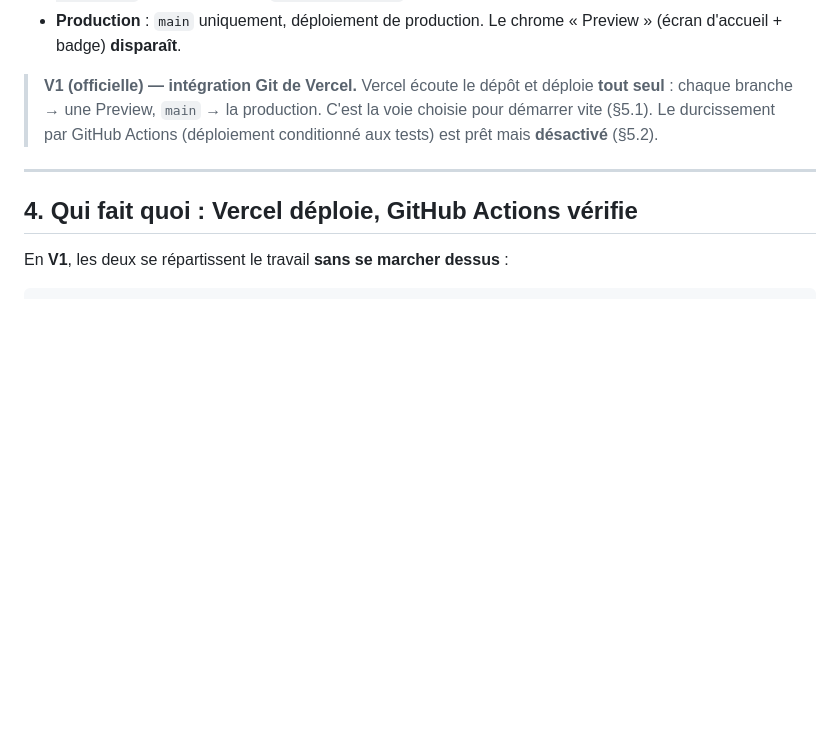
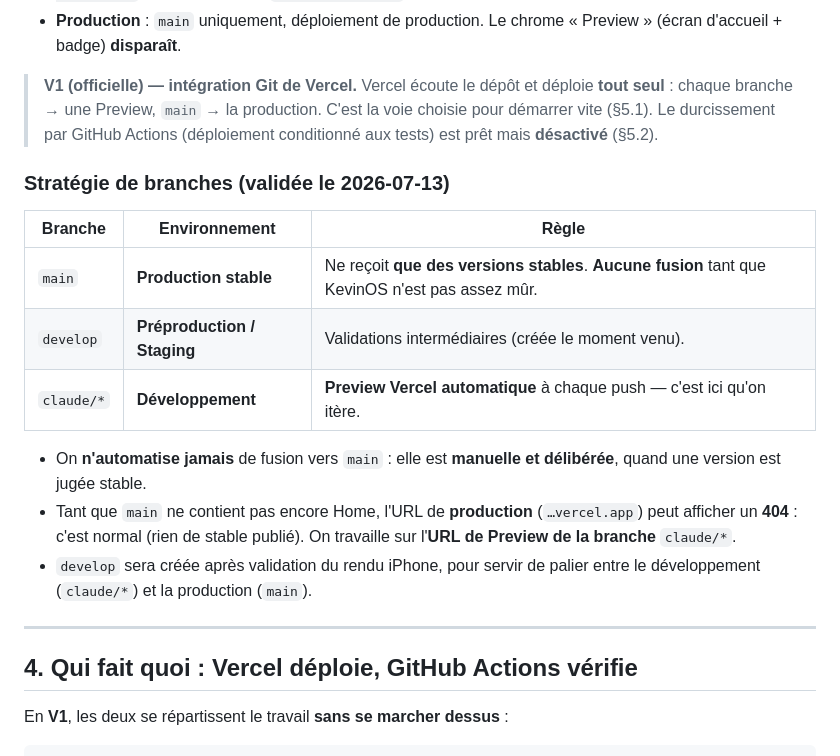
Before and after one commit to Kevindle1/KevinOS, a Markdown page: DEPLOYMENT.md, the part around the change. GitHub-like rendering; blank space fills up the shorter version.

```diff
--- a/DEPLOYMENT.md
+++ b/DEPLOYMENT.md
@@ -75,6 +75,22 @@ Choix retenu : **Vercel** (parmi Vercel / Netlify / GitHub Pages).
 > déploie **tout seul** : chaque branche → une Preview, `main` → la production.
 > C'est la voie choisie pour démarrer vite (§5.1). Le durcissement par GitHub
 > Actions (déploiement conditionné aux tests) est prêt mais **désactivé** (§5.2).
+
+### Stratégie de branches (validée le 2026-07-13)
+
+| Branche    | Environnement               | Règle                                                                                           |
+| ---------- | --------------------------- | ----------------------------------------------------------------------------------------------- |
+| `main`     | **Production stable**       | Ne reçoit **que des versions stables**. **Aucune fusion** tant que KevinOS n'est pas assez mûr. |
+| `develop`  | **Préproduction / Staging** | Validations intermédiaires (créée le moment venu).                                              |
+| `claude/*` | **Développement**           | **Preview Vercel automatique** à chaque push — c'est ici qu'on itère.                           |
+
+- On **n'automatise jamais** de fusion vers `main` : elle est **manuelle et
+  délibérée**, quand une version est jugée stable.
+- Tant que `main` ne contient pas encore Home, l'URL de **production**
+  (`…vercel.app`) peut afficher un **404** : c'est normal (rien de stable publié).
+  On travaille sur l'**URL de Preview de la branche** `claude/*`.
+- `develop` sera créée après validation du rendu iPhone, pour servir de palier
+  entre le développement (`claude/*`) et la production (`main`).
 
 ---
 
```
Also changed, not shown: README.md (+8 -5 lines).
